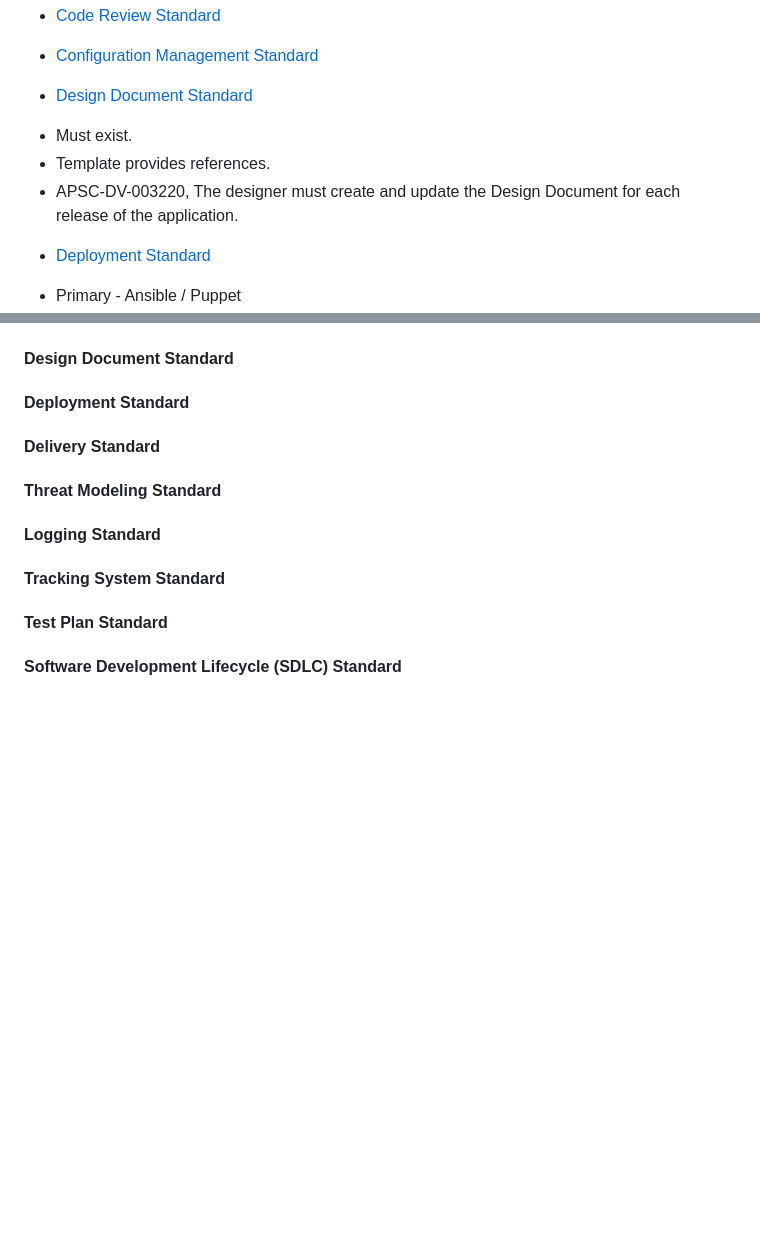
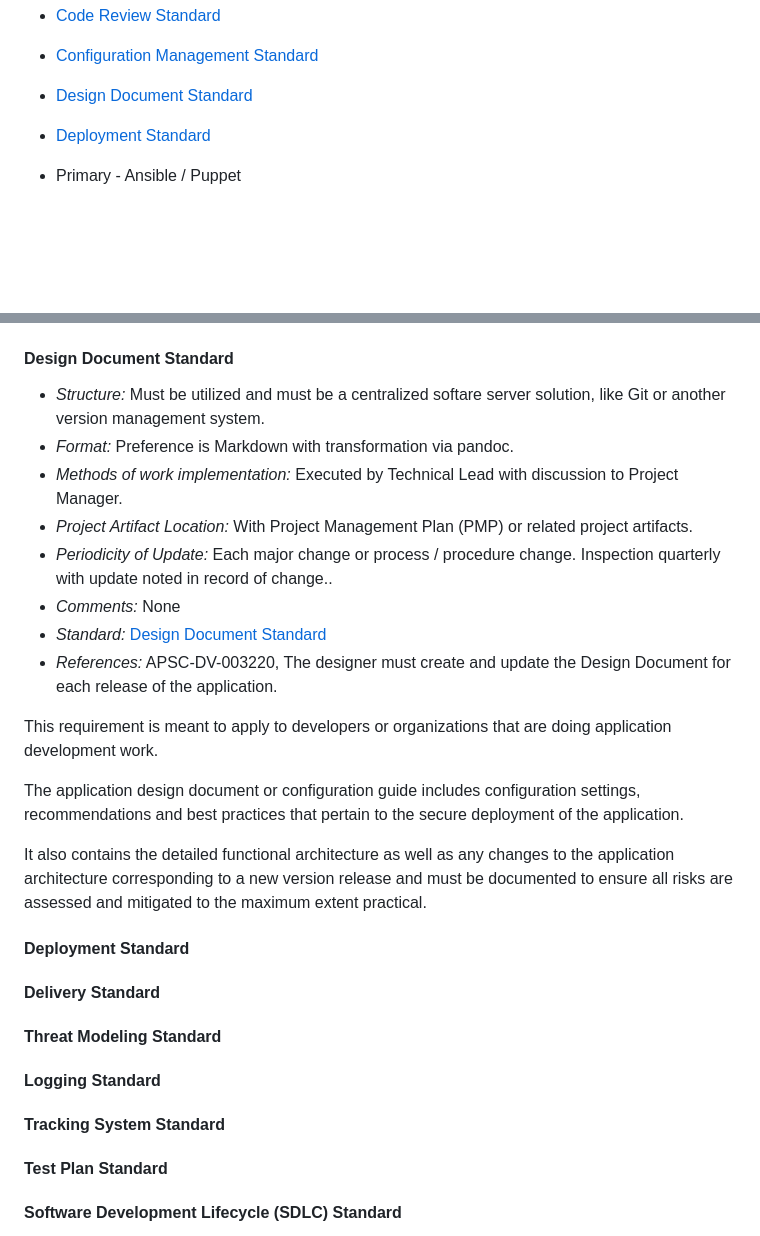
Before and after one commit to christophergarthwood/appdevstig_docs, a Markdown page: Template_001_ProjectDocumentation_Standards.md, 2 parts joined by grey strips. Rendered like a GitHub page; blank space fills up the shorter version.

```diff
--- a/Template_001_ProjectDocumentation_Standards.md
+++ b/Template_001_ProjectDocumentation_Standards.md
@@ -65,9 +65,6 @@ Reviewing each standard and creating the minimally required content within each
 + [Configuration Management Standard](#configuration_management_standard)
 
 + [Design Document Standard](#design_document_standard)
- - Must exist.
- - Template provides references.
- - APSC-DV-003220, The designer must create and update the Design Document for each release of the application.
 
 + [Deployment Standard](#deployment_standard)
  - Primary - Ansible / Puppet
@@ -245,6 +242,20 @@ Software Configuration Management (SCM) is the process of keeping track of and c
 <a name="design_document_standard"/>
 
 #### Design Document Standard
+ - *Structure:* Must be utilized and must be a centralized softare server solution, like Git or another version management system.
+ - *Format:* Preference is Markdown with transformation via pandoc.
+ - *Methods of work implementation:*  Executed by Technical Lead with discussion to Project Manager.
+ - *Project Artifact Location:* With Project Management Plan (PMP) or related project artifacts.
+ - *Periodicity of Update:* Each major change or process / procedure change.  Inspection quarterly with update noted in record of change..
+ - *Comments:* None
+ - *Standard:* [Design Document Standard](./Template_007_DesignDocumentStandard.md)
+ - *References:* APSC-DV-003220, The designer must create and update the Design Document for each release of the application.
+
+This requirement is meant to apply to developers or organizations that are doing application development work.
+
+The application design document or configuration guide includes configuration settings, recommendations and best practices that pertain to the secure deployment of the application.
+
+It also contains the detailed functional architecture as well as any changes to the application architecture corresponding to a new version release and must be documented to ensure all risks are assessed and mitigated to the maximum extent practical.
 
 <a name="deployment_standard"/>
 
```
Also changed, not shown: Template_007_DesignDocumentStandard.md (renamed from Template_DesignDocument.md, +43 -0 lines).
